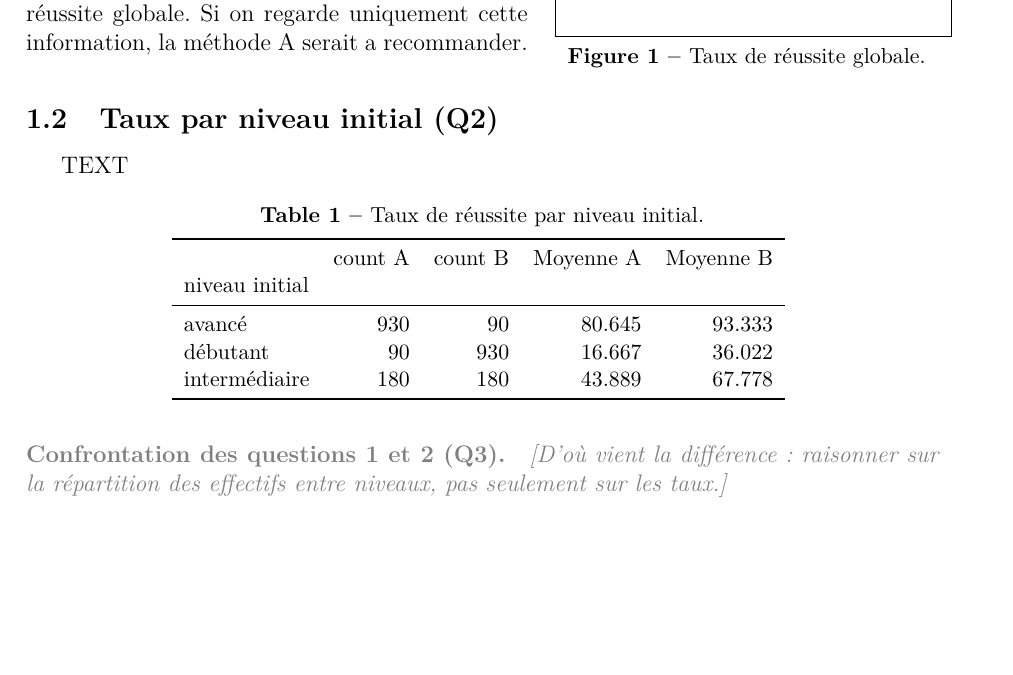
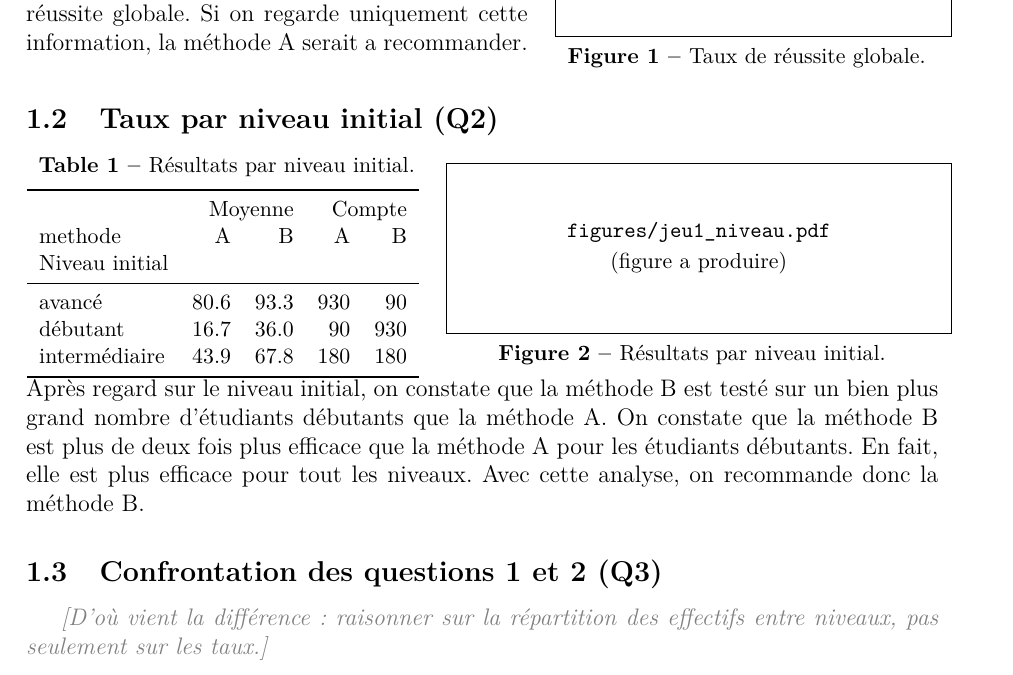
Before and after one commit to Dandalex/Devoir1ConceptStat, a LaTeX document (Dandrea_Devoir_I.tex, which reads resultats/jeu1-Q1.tex): part of page 2 of 5, cut so that both start at the same text, the shorter picture padded with empty space. Compiled offline with pdfLaTeX.

Commit message:
Q2, analyse + ajustement

```diff
--- a/Dandrea_Devoir_I.tex
+++ b/Dandrea_Devoir_I.tex
@@ -166,16 +166,27 @@ Si on regarde uniquement cette information, la méthode A serait a recommander.
 \end{minipage}
 
 \subsection{Taux par niveau initial (Q2)}
-TEXT
-% [IA] Code généré par Claude : insertion du tableau généré par le notebook
-\begin{table}[H]
+
+% [IA] Code généré par Claude : tableau et figure côte à côte (Q2)
+\noindent
+\begin{minipage}[c]{0.44\textwidth}
   \centering\small
-  \caption{Taux de réussite par niveau initial.}
+  \captionof{table}{Résultats par niveau initial.}
   \label{tab:jeu1-niveau}
   \tbl{jeu1-Q1}
-\end{table}
+\end{minipage}\hfill
+\begin{minipage}[c]{0.54\textwidth}
+  \centering
+  \figplace[\linewidth]{figures/jeu1_niveau.pdf}
+  \captionof{figure}{Résultats par niveau initial.}
+  \label{fig:jeu1-niveau}
+\end{minipage}
+Après regard sur le niveau initial, on constate que la méthode B est testé sur un bien plus grand nombre d'étudiants débutants que la méthode A.
+On constate que la méthode B est plus de deux fois plus efficace que la méthode A pour les étudiants débutants.
+En fait, elle est plus efficace pour tout les niveaux.
+Avec cette analyse, on recommande donc la méthode B.
 
-\qst{Confrontation des questions 1 et 2 (Q3)}
+\subsection{Confrontation des questions 1 et 2 (Q3)}
 \ph{D'où vient la différence : raisonner sur la répartition des effectifs
 entre niveaux, pas seulement sur les taux.}
 
--- a/resultats/jeu1-Q1.tex
+++ b/resultats/jeu1-Q1.tex
@@ -1,10 +1,11 @@
 \begin{tabular}{lrrrr}
 \toprule
- & count A & count B & Moyenne A & Moyenne B \\
-niveau initial &  &  &  &  \\
+ & \multicolumn{2}{r}{Moyenne} & \multicolumn{2}{r}{Compte} \\
+methode & A & B & A & B \\
+Niveau initial &  &  &  &  \\
 \midrule
-avancé & 930 & 90 & 80.645 & 93.333 \\
-débutant & 90 & 930 & 16.667 & 36.022 \\
-intermédiaire & 180 & 180 & 43.889 & 67.778 \\
+avancé & 80.6 & 93.3 & 930 & 90 \\
+débutant & 16.7 & 36.0 & 90 & 930 \\
+intermédiaire & 43.9 & 67.8 & 180 & 180 \\
 \bottomrule
 \end{tabular}
```
Also changed, not shown: 1 other file.
